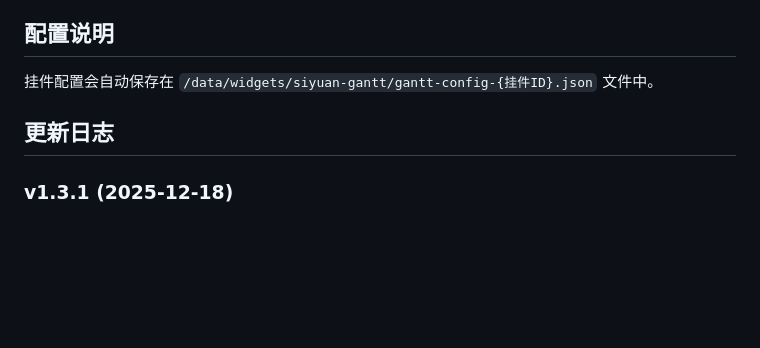
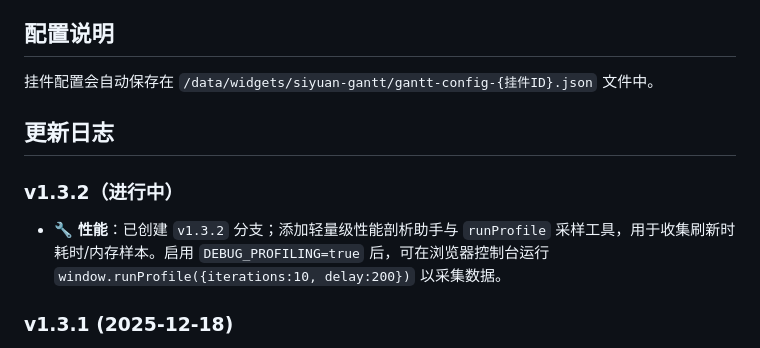
Before and after one commit to golddogfish/siyuan-gantt, a Markdown page: README_zh_CN.md, the part around the change. GitHub-like rendering; blank space fills up the shorter version.

Commit message:
docs: note v1.3.2 in progress with profiling harness

```diff
--- a/README_zh_CN.md
+++ b/README_zh_CN.md
@@ -80,6 +80,10 @@
 
 ## 更新日志
 
+### v1.3.2（进行中）
+
+- 🔧 **性能**：已创建 `v1.3.2` 分支；添加轻量级性能剖析助手与 `runProfile` 采样工具，用于收集刷新时耗时/内存样本。启用 `DEBUG_PROFILING=true` 后，可在浏览器控制台运行 `window.runProfile({iterations:10, delay:200})` 以采集数据。
+
 ### v1.3.1 (2025-12-18)
 
 - 🔖 保存：将当前工作版本存为 **v1.3.1**。
```
Also changed, not shown: README.md (+4 -0 lines).
